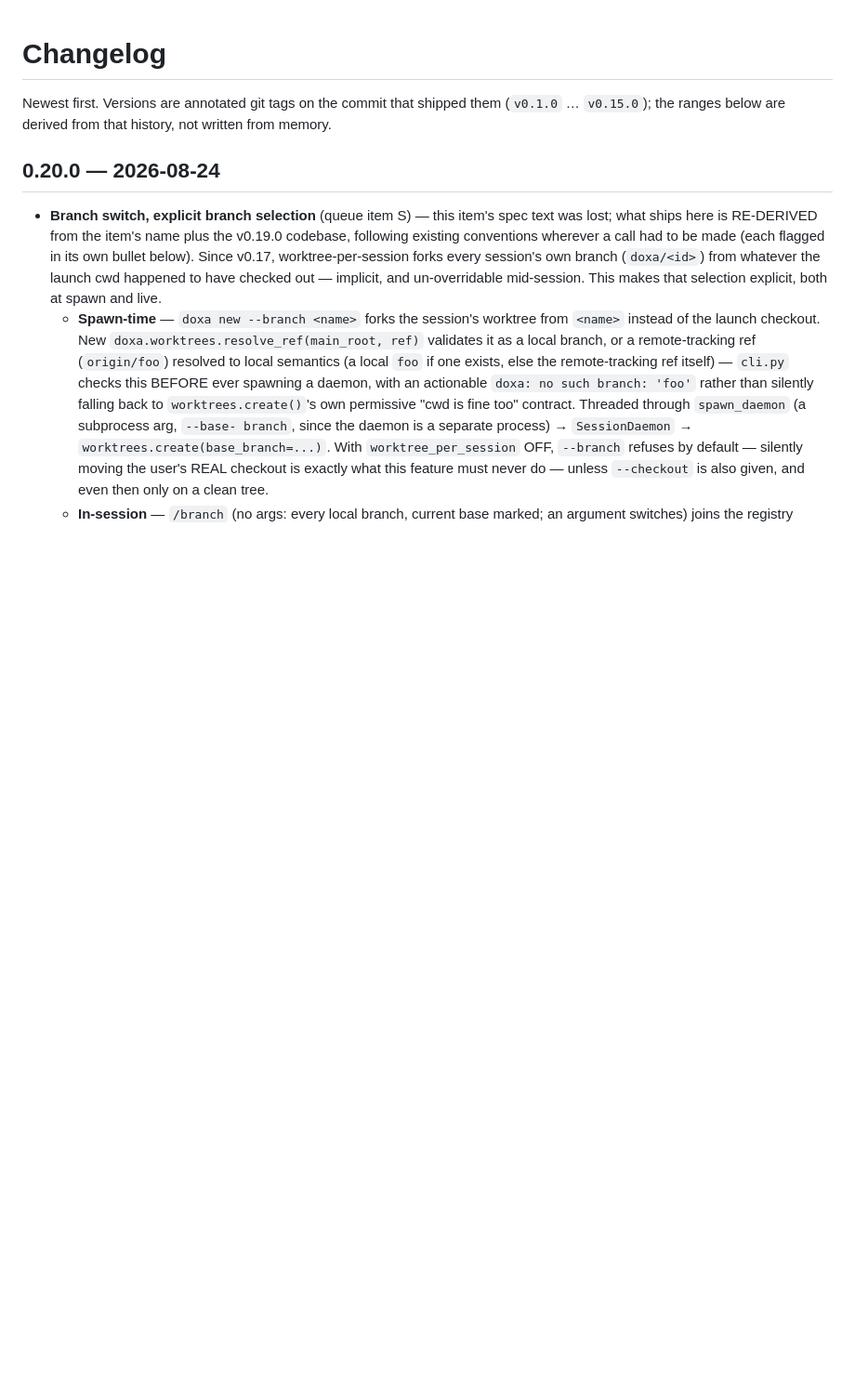
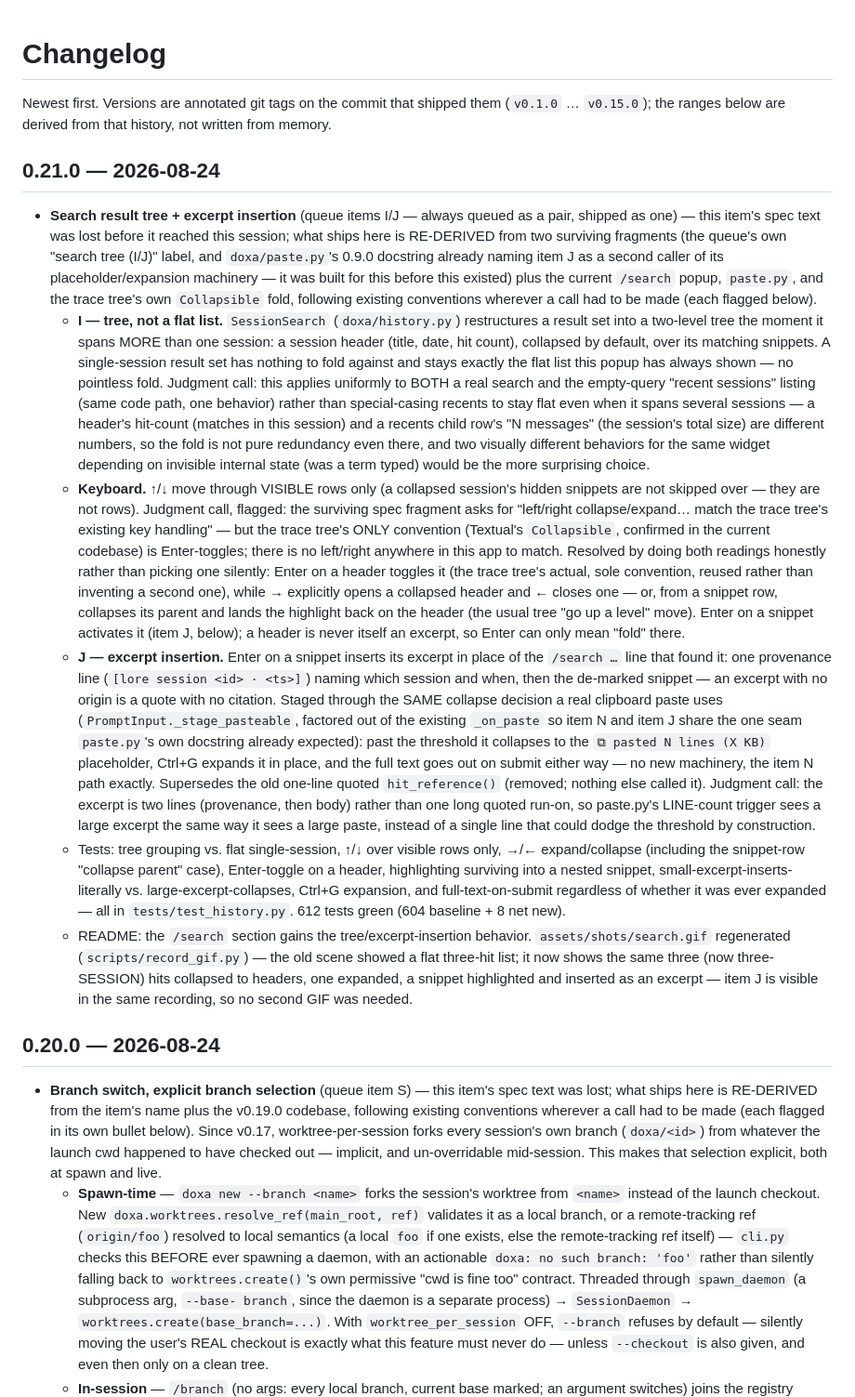
Before and after one commit to docwilde/doxa, a Markdown page: CHANGELOG.md, the part around the change. Shown at 93% size. GitHub-like rendering; blank space fills up the shorter version.

Commit message:
chore(release): v0.21.0 -- search tree + excerpt insertion
CHANGELOG entry (items I/J, spec re-derived -- the original text was
lost; judgment calls flagged inline), README /search section rewritten to
describe the tree, the →/← + Enter-toggle keys, and excerpt insertion
(none of that existed when the section was last written), version bump
via uv sync.

search.gif regenerated (scripts/record_gif.py): the old scene showed a
flat three-hit list; SEARCH_HITS was already three DIFFERENT sessions, so
the scene now shows what item I actually does with that same fixture --
three sessions collapsed to headers, one expanded via the right arrow,
its snippet highlighted, then Enter inserting it as a cited excerpt (item
J) above the prompt. Both items visible in one recording; no second GIF
needed. 1238x684 (1.81, within the existing 2%-of-16:9 tolerance already
used by this scene's SIZE_SEARCH constant, unchanged), 6 frames, 308 KiB.

```diff
--- a/CHANGELOG.md
+++ b/CHANGELOG.md
@@ -3,6 +3,78 @@
 Newest first. Versions are annotated git tags on the commit that shipped
 them (`v0.1.0` … `v0.15.0`); the ranges below are derived from that history,
 not written from memory.
+
+## 0.21.0 — 2026-08-24
+
+- **Search result tree + excerpt insertion** (queue items I/J — always
+  queued as a pair, shipped as one) — this item's spec text was lost
+  before it reached this session; what ships here is RE-DERIVED from two
+  surviving fragments (the queue's own "search tree (I/J)" label, and
+  `doxa/paste.py`'s 0.9.0 docstring already naming item J as a second
+  caller of its placeholder/expansion machinery — it was built for this
+  before this existed) plus the current `/search` popup, `paste.py`, and
+  the trace tree's own `Collapsible` fold, following existing conventions
+  wherever a call had to be made (each flagged below).
+  - **I — tree, not a flat list.** `SessionSearch` (`doxa/history.py`)
+    restructures a result set into a two-level tree the moment it spans
+    MORE than one session: a session header (title, date, hit count),
+    collapsed by default, over its matching snippets. A single-session
+    result set has nothing to fold against and stays exactly the flat
+    list this popup has always shown — no pointless fold. Judgment call:
+    this applies uniformly to BOTH a real search and the empty-query
+    "recent sessions" listing (same code path, one behavior) rather than
+    special-casing recents to stay flat even when it spans several
+    sessions — a header's hit-count (matches in this session) and a
+    recents child row's "N messages" (the session's total size) are
+    different numbers, so the fold is not pure redundancy even there, and
+    two visually different behaviors for the same widget depending on
+    invisible internal state (was a term typed) would be the more
+    surprising choice.
+  - **Keyboard.** ↑/↓ move through VISIBLE rows only (a collapsed
+    session's hidden snippets are not skipped over — they are not rows).
+    Judgment call, flagged: the surviving spec fragment asks for
+    "left/right collapse/expand… match the trace tree's existing key
+    handling" — but the trace tree's ONLY convention (Textual's
+    `Collapsible`, confirmed in the current codebase) is Enter-toggles;
+    there is no left/right anywhere in this app to match. Resolved by
+    doing both readings honestly rather than picking one silently: Enter
+    on a header toggles it (the trace tree's actual, sole convention,
+    reused rather than inventing a second one), while → explicitly opens
+    a collapsed header and ← closes one — or, from a snippet row,
+    collapses its parent and lands the highlight back on the header (the
+    usual tree "go up a level" move). Enter on a snippet activates it
+    (item J, below); a header is never itself an excerpt, so Enter can
+    only mean "fold" there.
+  - **J — excerpt insertion.** Enter on a snippet inserts its excerpt in
+    place of the `/search …` line that found it: one provenance line
+    (`[lore session <id> · <ts>]`) naming which session and when, then the
+    de-marked snippet — an excerpt with no origin is a quote with no
+    citation. Staged through the SAME collapse decision a real clipboard
+    paste uses (`PromptInput._stage_pasteable`, factored out of the
+    existing `_on_paste` so item N and item J share the one seam
+    `paste.py`'s own docstring already expected): past the threshold it
+    collapses to the `⧉ pasted N lines (X KB)` placeholder, Ctrl+G
+    expands it in place, and the full text goes out on submit either way
+    — no new machinery, the item N path exactly. Supersedes the old
+    one-line quoted `hit_reference()` (removed; nothing else called it).
+    Judgment call: the excerpt is two lines (provenance, then body)
+    rather than one long quoted run-on, so paste.py's LINE-count trigger
+    sees a large excerpt the same way it sees a large paste, instead of
+    a single line that could dodge the threshold by construction.
+  - Tests: tree grouping vs. flat single-session, ↑/↓ over visible rows
+    only, →/← expand/collapse (including the snippet-row "collapse
+    parent" case), Enter-toggle on a header, highlighting surviving into
+    a nested snippet, small-excerpt-inserts-literally vs.
+    large-excerpt-collapses, Ctrl+G expansion, and full-text-on-submit
+    regardless of whether it was ever expanded — all in
+    `tests/test_history.py`. 612 tests green (604 baseline + 8 net new).
+  - README: the `/search` section gains the tree/excerpt-insertion
+    behavior. `assets/shots/search.gif` regenerated
+    (`scripts/record_gif.py`) — the old scene showed a flat three-hit
+    list; it now shows the same three (now three-SESSION) hits collapsed
+    to headers, one expanded, a snippet highlighted and inserted as an
+    excerpt — item J is visible in the same recording, so no second GIF
+    was needed.
 
 ## 0.20.0 — 2026-08-24
 
```
Also changed, not shown: README.md (+11 -2 lines), assets/shots/search.gif, 3 other files.
